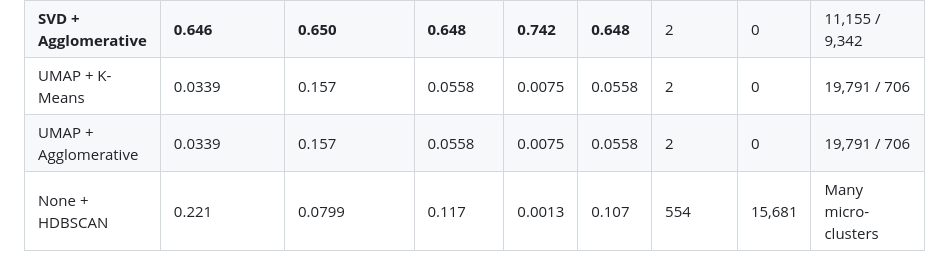
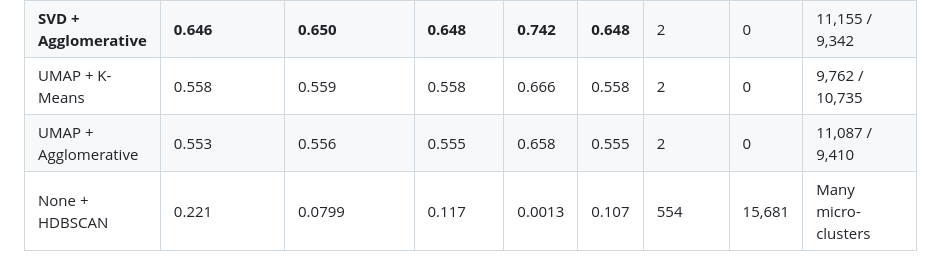
Before and after one commit to therealsamyak/SK-ECE219-Project2, a Markdown page: answers/Part1_Answers.md, the part around the change. Drawn GitHub-style.

```diff
--- a/answers/Part1_Answers.md
+++ b/answers/Part1_Answers.md
@@ -58,8 +58,8 @@ _Note: TF-IDF clustering performs very poorly at separating Short vs Long review
 | None + Agglomerative    | 0.543       | 0.547        | 0.545     | 0.643     | 0.545     | 2              | 0      | 11,315 / 9,182       |
 | SVD + K-Means           | 0.508       | 0.509        | 0.509     | 0.612     | 0.509     | 2              | 0      | 9,863 / 10,634       |
 | **SVD + Agglomerative** | **0.646**   | **0.650**    | **0.648** | **0.742** | **0.648** | 2              | 0      | 11,155 / 9,342       |
-| UMAP + K-Means          | 0.0339      | 0.157        | 0.0558    | 0.0075    | 0.0558    | 2              | 0      | 19,791 / 706         |
-| UMAP + Agglomerative    | 0.0339      | 0.157        | 0.0558    | 0.0075    | 0.0558    | 2              | 0      | 19,791 / 706         |
+| UMAP + K-Means          | 0.558       | 0.559        | 0.558     | 0.666     | 0.558     | 2              | 0      | 9,762 / 10,735       |
+| UMAP + Agglomerative    | 0.553       | 0.556        | 0.555     | 0.658     | 0.555     | 2              | 0      | 11,087 / 9,410       |
 | None + HDBSCAN          | 0.221       | 0.0799       | 0.117     | 0.0013    | 0.107     | 554            | 15,681 | Many micro-clusters  |
 
 **Best-performing pipeline:** MiniLM: SVD(50) + Agglomerative Clustering with V-Measure 0.6478, ARI 0.7424, Homogeneity 0.6461, Completeness 0.6496
```
Also changed, not shown: answers/Part2_Answers.md (+8 -8 lines).
